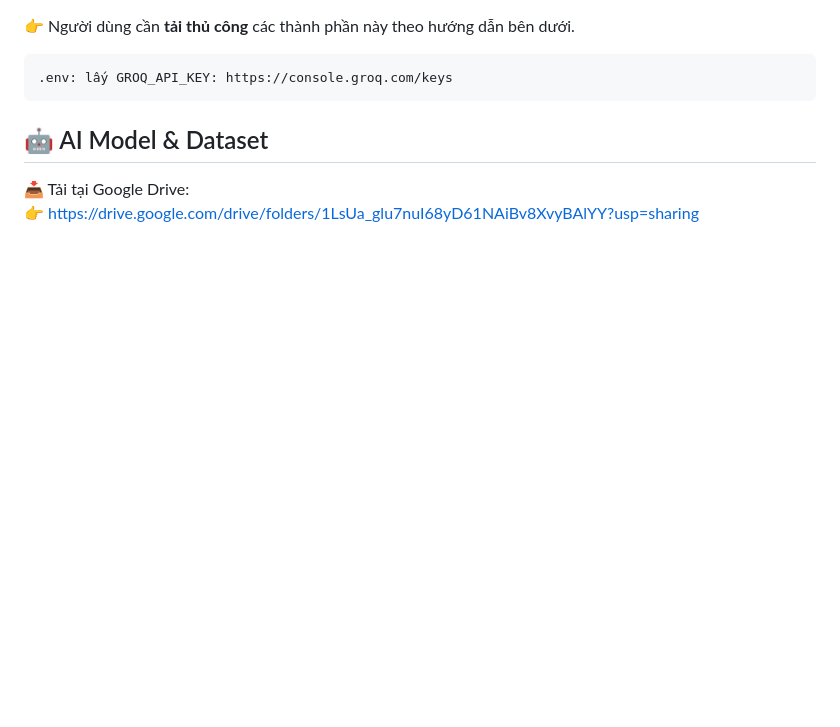
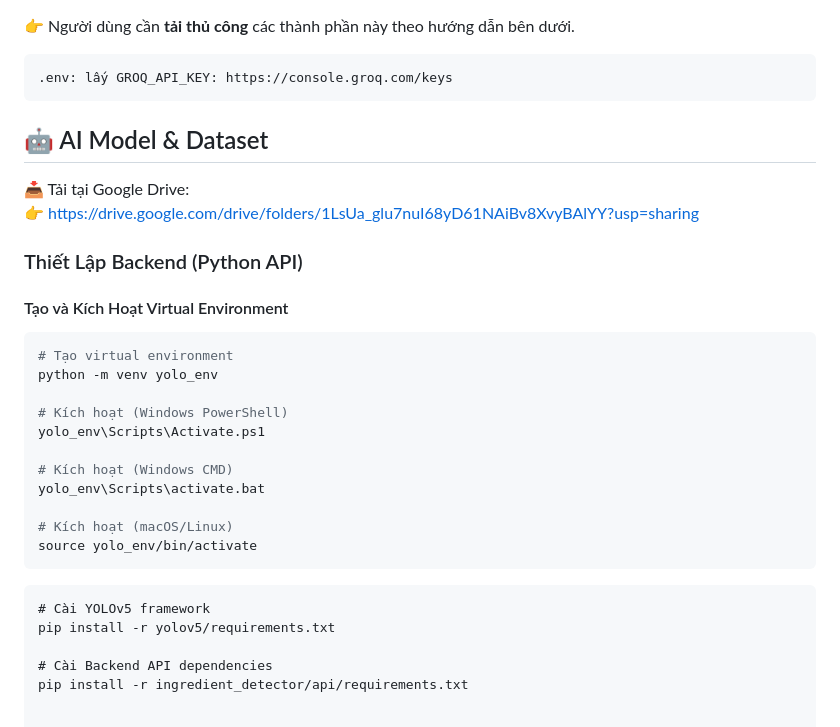
Before and after one commit to bach-hung-bao/CookingApp, a Markdown page: README.md, the part around the change. GitHub-like rendering; blank space fills up the shorter version.

Commit message:
Add backend setup instructions to README
Added instructions for setting up the backend with a virtual environment and installing dependencies.

````diff
--- a/README.md
+++ b/README.md
@@ -73,3 +73,26 @@ Do dung lượng lớn và bảo mật:
 ## 🤖 AI Model & Dataset
 📥 Tải tại Google Drive:
 👉 https://drive.google.com/drive/folders/1LsUa_glu7nuI68yD61NAiBv8XvyBAlYY?usp=sharing
+
+###  Thiết Lập Backend (Python API)
+
+####  Tạo và Kích Hoạt Virtual Environment
+```bash
+# Tạo virtual environment
+python -m venv yolo_env
+
+# Kích hoạt (Windows PowerShell)
+yolo_env\Scripts\Activate.ps1
+
+# Kích hoạt (Windows CMD)
+yolo_env\Scripts\activate.bat
+
+# Kích hoạt (macOS/Linux)
+source yolo_env/bin/activate
+```
+```
+# Cài YOLOv5 framework
+pip install -r yolov5/requirements.txt
+
+# Cài Backend API dependencies
+pip install -r ingredient_detector/api/requirements.txt
````
